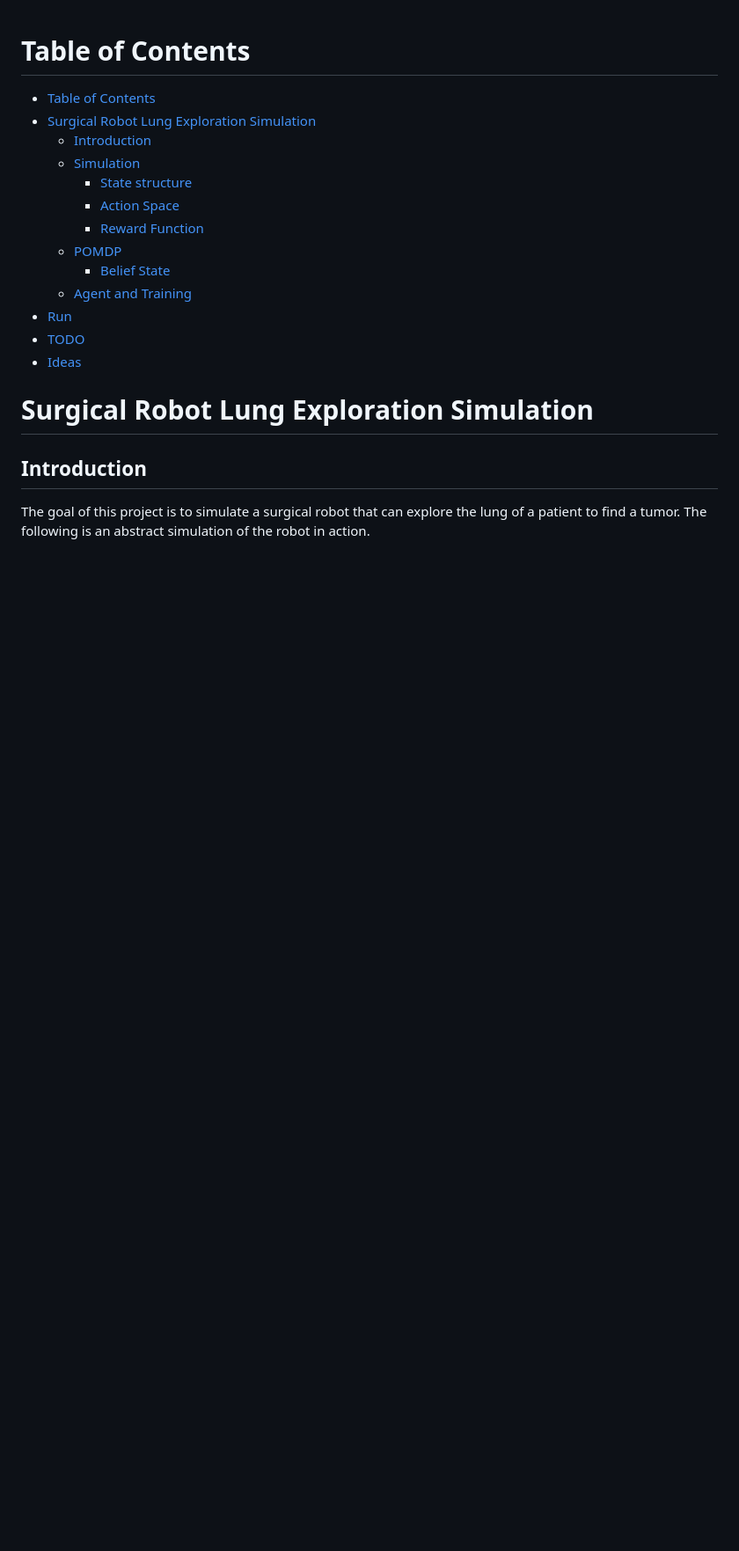
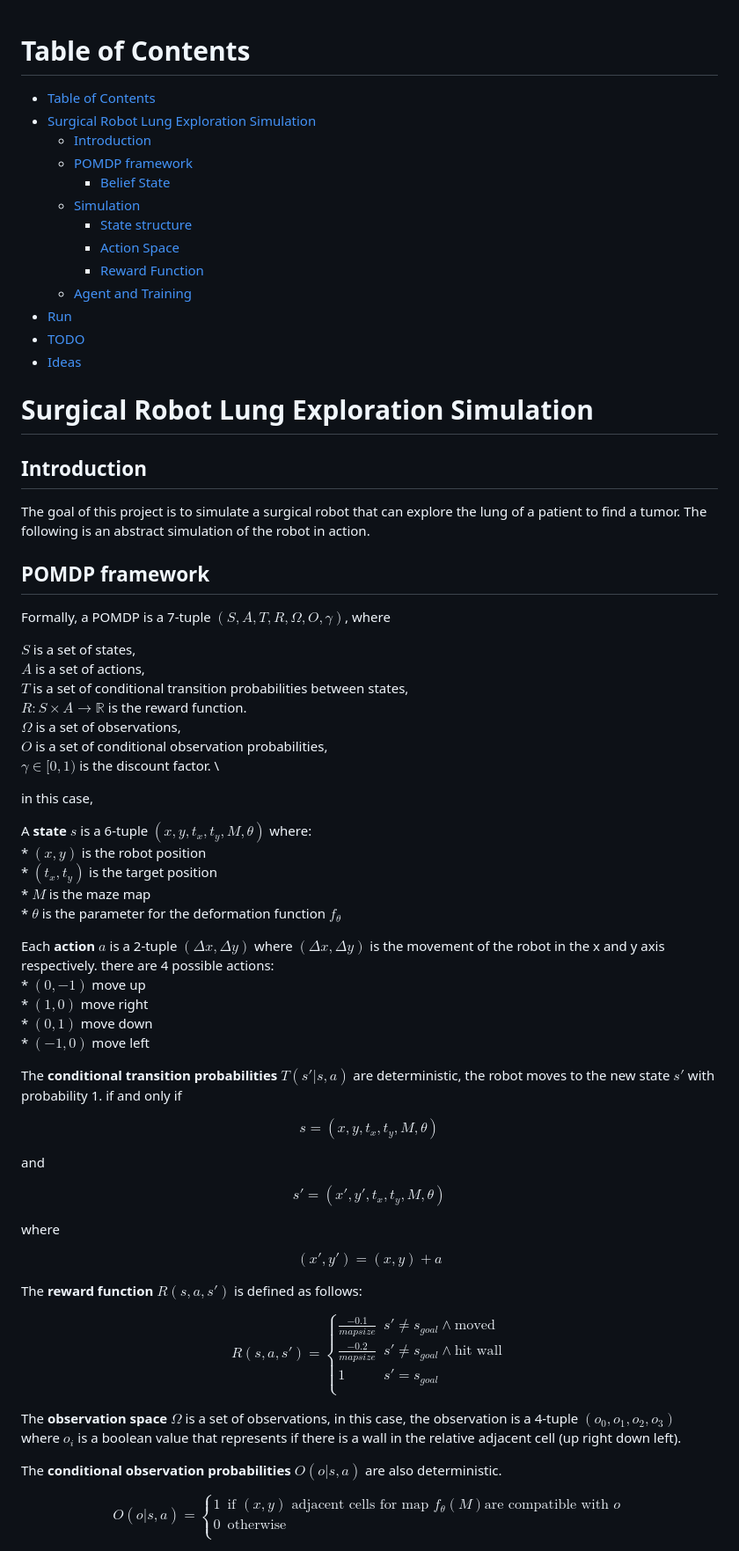
Before and after one commit to flaccagora/RoboSurgery, a Markdown page: README.md, the part around one of its changes. Shown at 88% size. GitHub-like rendering; blank space fills up the shorter version.

Commit message:
robosurg

```diff
--- a/README.md
+++ b/README.md
@@ -2,12 +2,12 @@
 - [Table of Contents](#table-of-contents)
 - [Surgical Robot Lung Exploration Simulation](#surgical-robot-lung-exploration-simulation)
   - [Introduction](#introduction)
+  - [POMDP framework](#pomdp-framework)
+    - [Belief State](#belief-state)
   - [Simulation](#simulation)
     - [State structure](#state-structure)
     - [Action Space](#action-space)
     - [Reward Function](#reward-function)
-  - [POMDP](#pomdp)
-    - [Belief State](#belief-state)
   - [Agent and Training](#agent-and-training)
 - [Run](#run)
 - [TODO](#todo)
@@ -19,3 +19,67 @@
 The goal of this project is to simulate a surgical robot that can explore the lung of a patient to find a tumor.
 The following is an abstract simulation of the robot in action.
 
+
+## POMDP framework
+
+Formally, a POMDP is a 7-tuple $(S,A,T,R,\Omega,O,\gamma)$, where
+
+  $S$ is a set of states, \
+  $A$ is a set of actions, \
+  $T$ is a set of conditional transition probabilities between states, \
+  $R: S\times A \rightarrow \mathbb{R}$  is the reward function. \
+  $\Omega$ is a set of observations, \
+  $O$ is a set of conditional observation probabilities, \
+  $\gamma \in [0,1)$ is the discount factor. \
+
+in this case,
+
+A **state** $s$ is a 6-tuple $(x,y,t_x,t_y,M,\theta)$ where: \
+    * $(x,y)$ is the robot position \
+    * $(t_x,t_y)$ is the target position \
+    * $M$ is the maze map \
+    * $\theta$ is the parameter for the deformation function $f_{\theta}$
+
+Each **action** $a$ is a 2-tuple $(\Delta x, \Delta y)$ where $(\Delta x, \Delta y)$ is the movement of the robot in the x and y axis respectively. there are 4 possible actions: \
+    * $(0,-1)$ move up \
+    * $(1,0)$ move right \
+    * $(0,1)$ move down \
+    * $(-1,0)$ move left
+
+The **conditional transition probabilities** $T(s' | s, a)$ are deterministic, the robot moves to the new state $s'$ with probability 1. if and only if
+
+$$s = (x,y,t_x,t_y,M,\theta)$$
+
+and
+
+$$s'=(x',y',t_x,t_y,M,\theta)$$
+
+where
+
+$$(x',y') = (x,y) + a $$
+
+The **reward function** $R(s,a,s')$ is defined as follows:
+
+
+ $$R(s,a,s') =
+    \begin{cases}
+    \frac{-0.1}{mapsize} &   s' \neq s_{goal} \wedge \text{moved} \\
+    \frac{-0.2}{mapsize} &   s' \neq s_{goal}  \wedge \text{hit wall}\\
+    1 &   s' = s_{goal} \\
+    \end{cases}
+$$
+
+The **observation space** $\Omega$ is a set of observations, in this case, the observation is a 4-tuple $(o_0,o_1,o_2,o_3)$ where $o_i$ is a boolean value that represents if there is a wall in the relative adjacent cell (up right down left).
+
+
+
+The **conditional observation probabilities** $O(o|s,a)$ are also deterministic.
+
+
+$$O(o|s,a) =
+\begin{cases}
+    1 &   \text{if } (x,y) \text{ adjacent cells for map } f_\theta(M) \text{are compatible with } o \\
+    0 &   \text{otherwise} \\
+\end{cases}
+$$
+
```
Also changed, not shown: other parts of README.md (+18 -16 lines).
